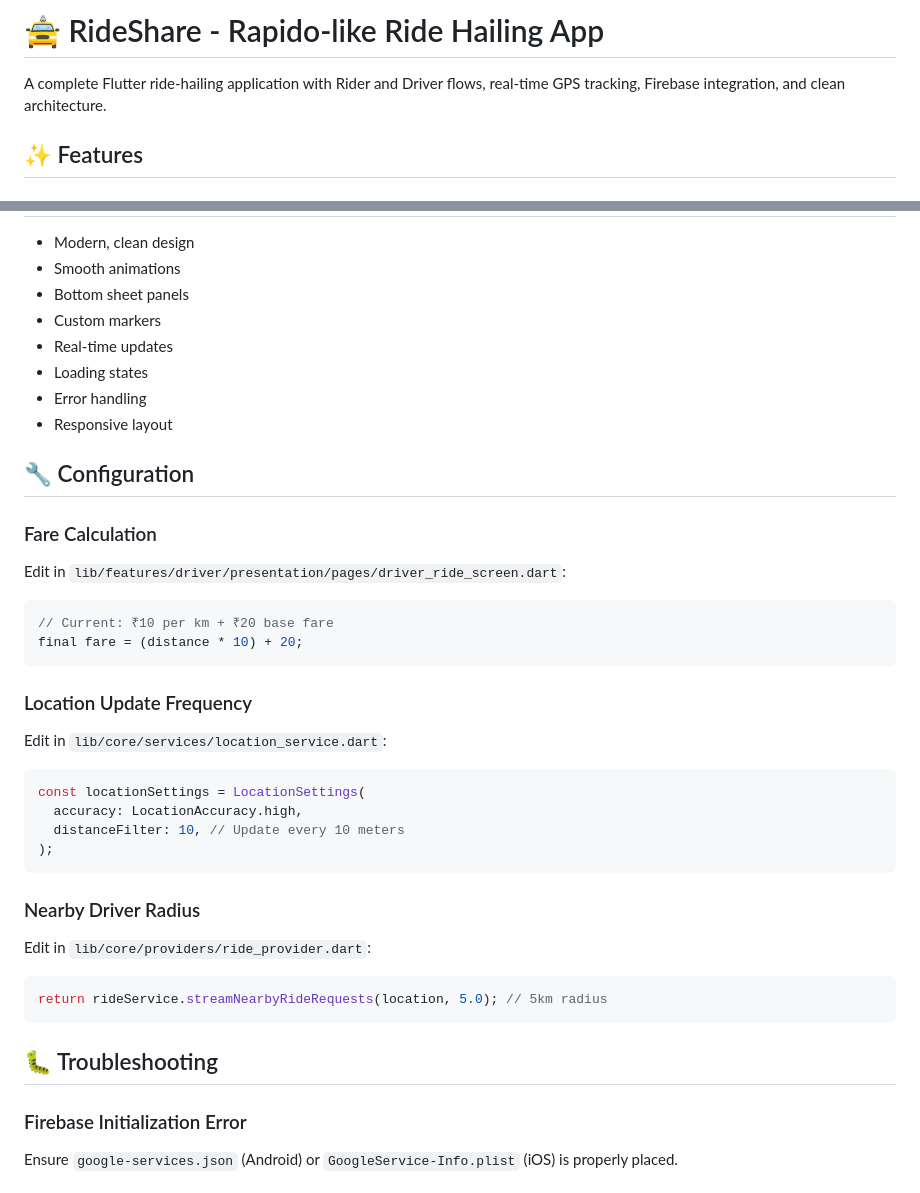
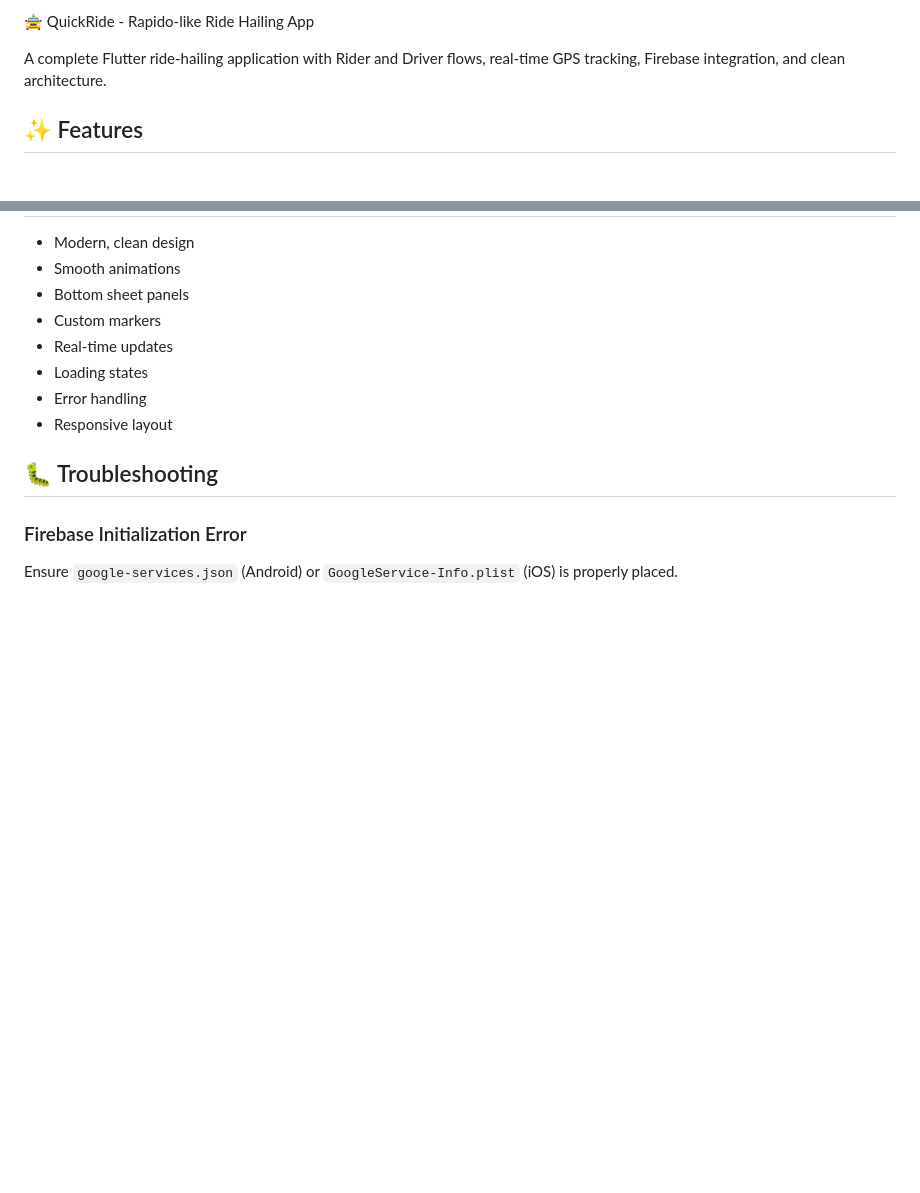
Before and after one commit to justin-qf/QuickRide, a Markdown page: README.md, 2 parts joined by grey strips. GitHub-like rendering; blank space fills up the shorter version.

````diff
--- a/README.md
+++ b/README.md
@@ -1,4 +1,4 @@
-# 🚖 RideShare - Rapido-like Ride Hailing App
+🚖 QuickRide - Rapido-like Ride Hailing App
 
 A complete Flutter ride-hailing application with Rider and Driver flows, real-time GPS tracking, Firebase integration, and clean architecture.
 
@@ -290,36 +290,6 @@ flutter run
 - Error handling
 - Responsive layout
 
-## 🔧 Configuration
-
-### Fare Calculation
-
-Edit in `lib/features/driver/presentation/pages/driver_ride_screen.dart`:
-
-```dart
-// Current: ₹10 per km + ₹20 base fare
-final fare = (distance * 10) + 20;
-```
-
-### Location Update Frequency
-
-Edit in `lib/core/services/location_service.dart`:
-
-```dart
-const locationSettings = LocationSettings(
-  accuracy: LocationAccuracy.high,
-  distanceFilter: 10, // Update every 10 meters
-);
-```
-
-### Nearby Driver Radius
-
-Edit in `lib/core/providers/ride_provider.dart`:
-
-```dart
-return rideService.streamNearbyRideRequests(location, 5.0); // 5km radius
-```
-
 ## 🐛 Troubleshooting
 
 ### Firebase Initialization Error
````
Also changed, not shown: other parts of README.md (+0 -2 lines).
